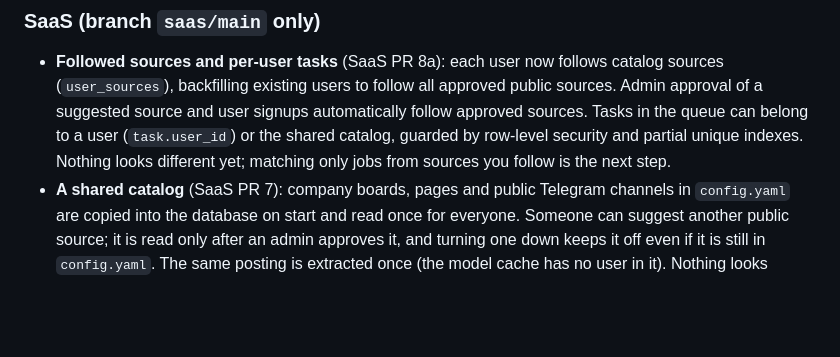
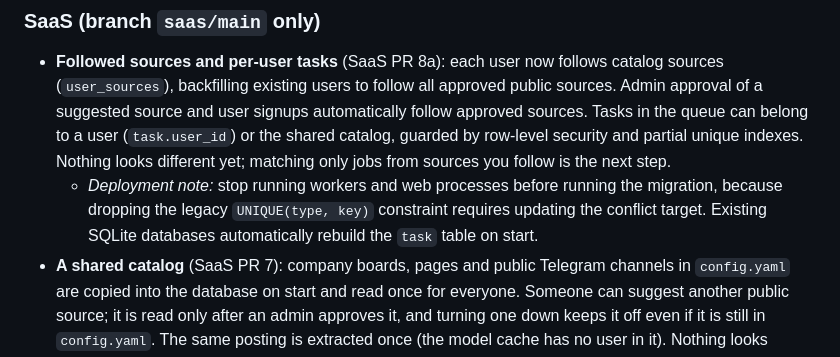
Before and after one commit to ThePlator/JobRadar, a Markdown page: CHANGELOG.md, the part around the change. GitHub-like rendering; blank space fills up the shorter version.

```diff
--- a/CHANGELOG.md
+++ b/CHANGELOG.md
@@ -7,6 +7,7 @@ All notable changes to JobRadar are listed here. The format follows [Keep a Chan
 ### SaaS (branch `saas/main` only)
 
 - **Followed sources and per-user tasks** (SaaS PR 8a): each user now follows catalog sources (`user_sources`), backfilling existing users to follow all approved public sources. Admin approval of a suggested source and user signups automatically follow approved sources. Tasks in the queue can belong to a user (`task.user_id`) or the shared catalog, guarded by row-level security and partial unique indexes. Nothing looks different yet; matching only jobs from sources you follow is the next step.
+  - *Deployment note:* stop running workers and web processes before running the migration, because dropping the legacy `UNIQUE(type, key)` constraint requires updating the conflict target. Existing SQLite databases automatically rebuild the `task` table on start.
 - **A shared catalog** (SaaS PR 7): company boards, pages and public Telegram channels in `config.yaml` are copied into the database on start and read once for everyone. Someone can suggest another public source; it is read only after an admin approves it, and turning one down keeps it off even if it is still in `config.yaml`. The same posting is extracted once (the model cache has no user in it). Nothing looks different yet: choosing which sources you follow is the next step.
 - **The read API** (SaaS PR 6): everything the pages show is also JSON under `/api/v1` (your jobs with filters and search, one job with its history and resumes, applications, follow-ups, skills, digests, sources, your profile and preferences), for scripts and apps signed in as you. **API** in the footer opens the reference. Fixed: a match only in a job's role or company now shows a highlighted snippet on Postgres too; a blank `AUTH_ENABLED=` in `.env` no longer stops JobRadar from starting.
 - **Real times and JSON on Postgres** (SaaS PR 5e): times are stored as `timestamptz` and JSON as `jsonb`, so Postgres checks them and compares times correctly across time zones. JobRadar reads them exactly as before; nothing looks different.
```
Also changed, not shown: SAASPLAN.md (+13 -9 lines).
